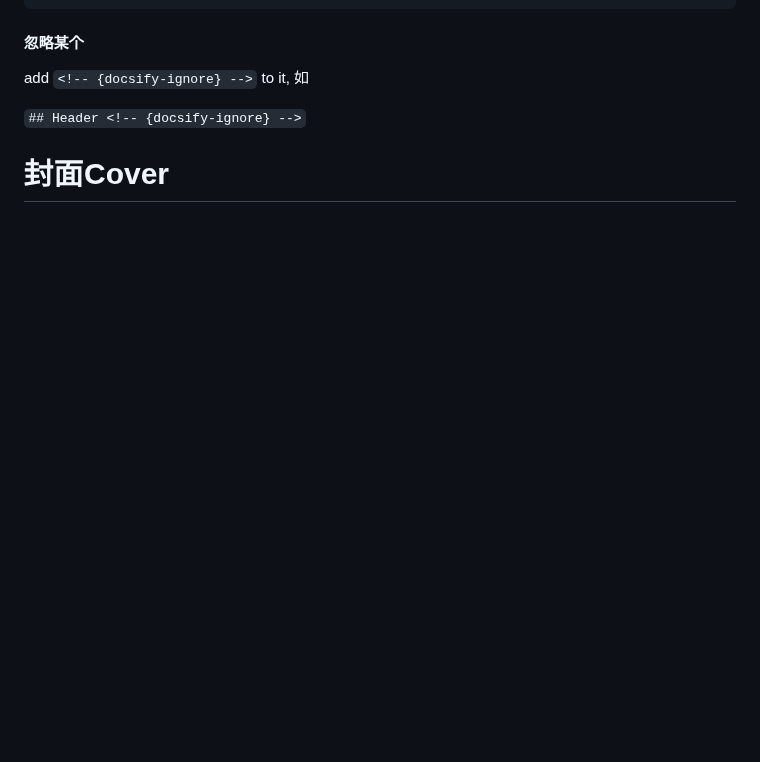
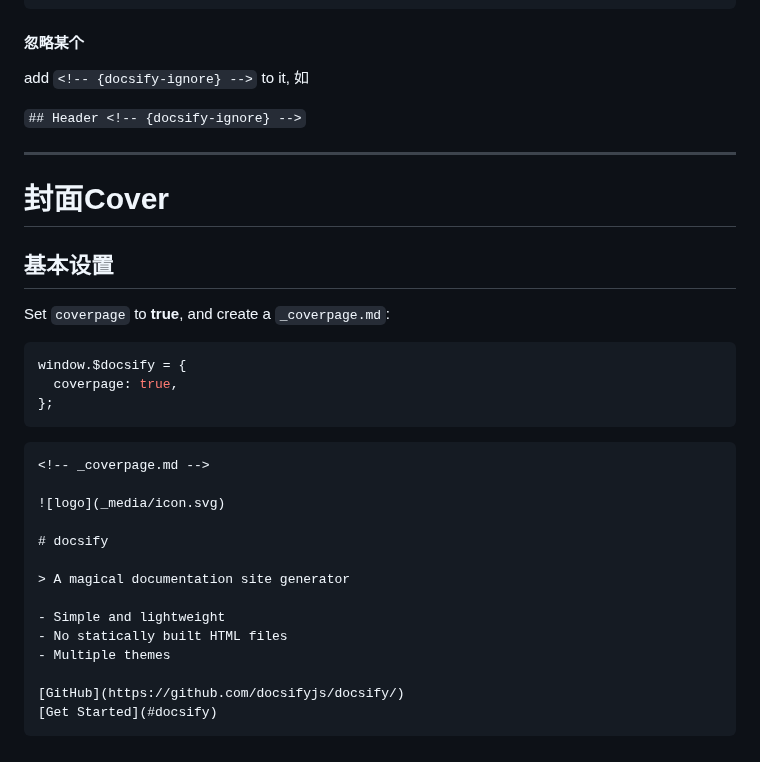
Before and after one commit to Dreamfall-glitch/study-materials, a Markdown page: 磨刀不误砍柴工/docsify使用指南.md, the part around the change. Rendered like a GitHub page; blank space fills up the shorter version.

Commit message:
vault backup: 2026-09-18 10:08:00

````diff
--- a/磨刀不误砍柴工/docsify使用指南.md
+++ b/磨刀不误砍柴工/docsify使用指南.md
@@ -167,4 +167,33 @@ add `<!-- {docsify-ignore} -->` to it, 如
 
 `## Header <!-- {docsify-ignore} -->`
 
+---
+
 # 封面Cover
+
+## 基本设置
+
+Set `coverpage` to **true**, and create a `_coverpage.md`:
+
+```js
+window.$docsify = {
+  coverpage: true,
+};
+```
+
+```markdown
+<!-- _coverpage.md -->
+
+![logo](_media/icon.svg)
+
+# docsify
+
+> A magical documentation site generator
+
+- Simple and lightweight
+- No statically built HTML files
+- Multiple themes
+
+[GitHub](https://github.com/docsifyjs/docsify/)
+[Get Started](#docsify)
+```
````
